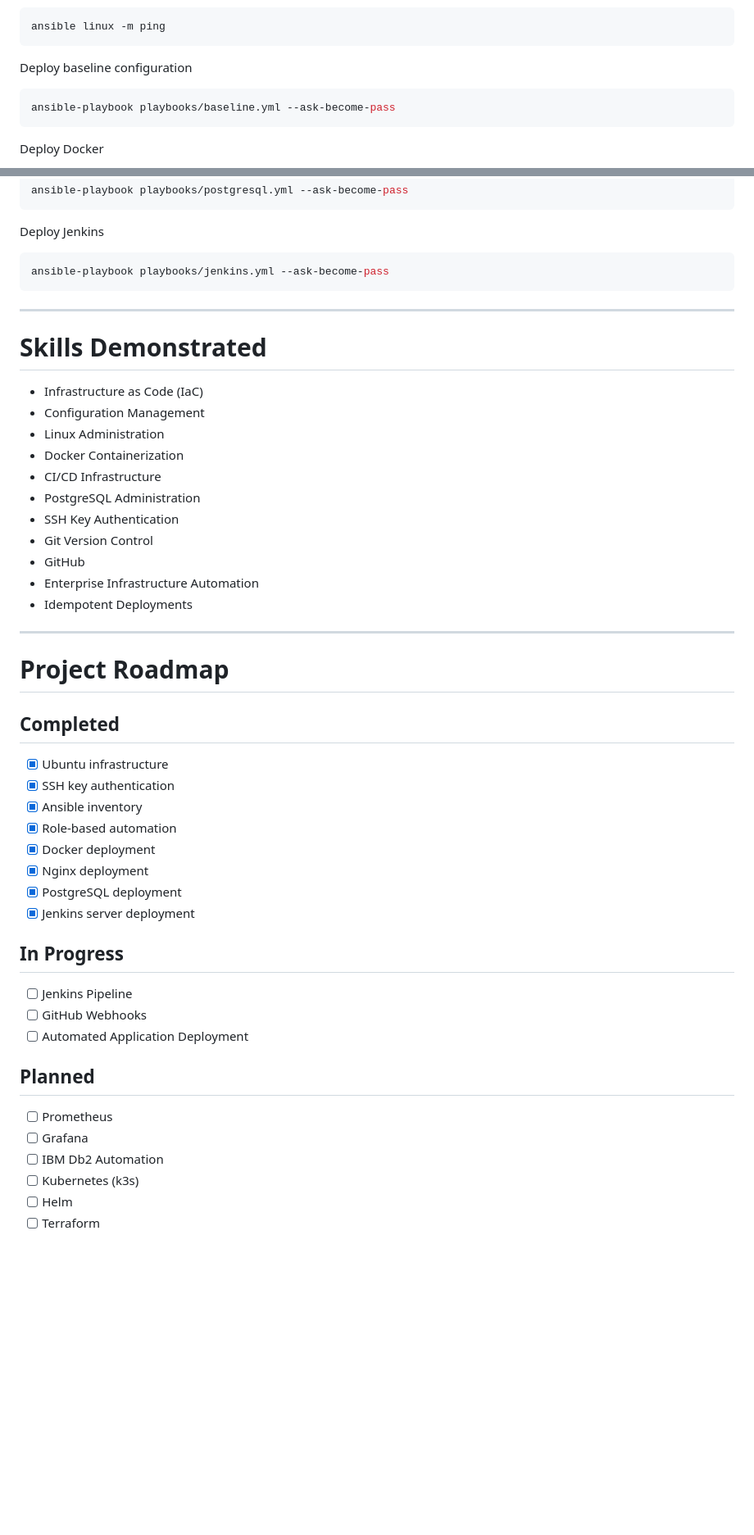
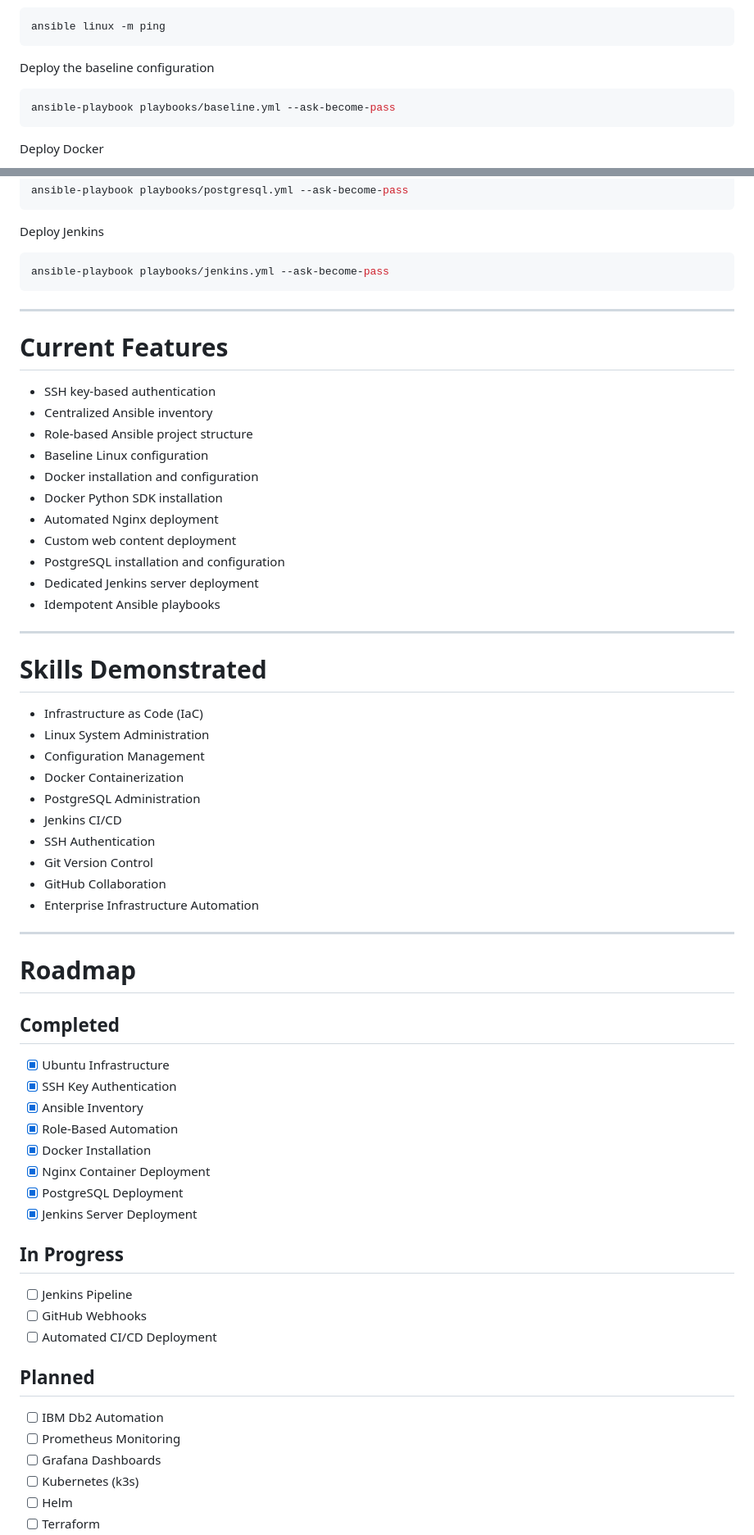
Before and after one commit to khevi/enterprise-infrastructure-automation, a Markdown page: README.md, 2 parts joined by grey strips. Shown at 82% size. Rendered like a GitHub page; blank space fills up the shorter version.

Commit message:
Enhance README with architecture, documentation, and project roadmap

````diff
--- a/README.md
+++ b/README.md
@@ -144,7 +174,7 @@ Verify all managed servers
 ansible linux -m ping
 ```
 
-Deploy baseline configuration
+Deploy the baseline configuration
 
 ```bash
 ansible-playbook playbooks/baseline.yml --ask-become-pass
@@ -176,46 +206,61 @@ ansible-playbook playbooks/jenkins.yml --ask-become-pass
 
 ---
 
+# Current Features
+
+- SSH key-based authentication
+- Centralized Ansible inventory
+- Role-based Ansible project structure
+- Baseline Linux configuration
+- Docker installation and configuration
+- Docker Python SDK installation
+- Automated Nginx deployment
+- Custom web content deployment
+- PostgreSQL installation and configuration
+- Dedicated Jenkins server deployment
+- Idempotent Ansible playbooks
+
+---
+
 # Skills Demonstrated
 
 - Infrastructure as Code (IaC)
+- Linux System Administration
 - Configuration Management
-- Linux Administration
 - Docker Containerization
-- CI/CD Infrastructure
 - PostgreSQL Administration
-- SSH Key Authentication
+- Jenkins CI/CD
+- SSH Authentication
 - Git Version Control
-- GitHub
+- GitHub Collaboration
 - Enterprise Infrastructure Automation
-- Idempotent Deployments
 
 ---
 
-# Project Roadmap
+# Roadmap
 
 ## Completed
 
-- [x] Ubuntu infrastructure
-- [x] SSH key authentication
-- [x] Ansible inventory
-- [x] Role-based automation
-- [x] Docker deployment
-- [x] Nginx deployment
-- [x] PostgreSQL deployment
-- [x] Jenkins server deployment
+- [x] Ubuntu Infrastructure
+- [x] SSH Key Authentication
+- [x] Ansible Inventory
+- [x] Role-Based Automation
+- [x] Docker Installation
+- [x] Nginx Container Deployment
+- [x] PostgreSQL Deployment
+- [x] Jenkins Server Deployment
 
 ## In Progress
 
 - [ ] Jenkins Pipeline
 - [ ] GitHub Webhooks
-- [ ] Automated Application Deployment
+- [ ] Automated CI/CD Deployment
 
 ## Planned
 
-- [ ] Prometheus
-- [ ] Grafana
 - [ ] IBM Db2 Automation
+- [ ] Prometheus Monitoring
+- [ ] Grafana Dashboards
 - [ ] Kubernetes (k3s)
 - [ ] Helm
 - [ ] Terraform
````
Also changed, not shown: other parts of README.md (+117 -67 lines).
